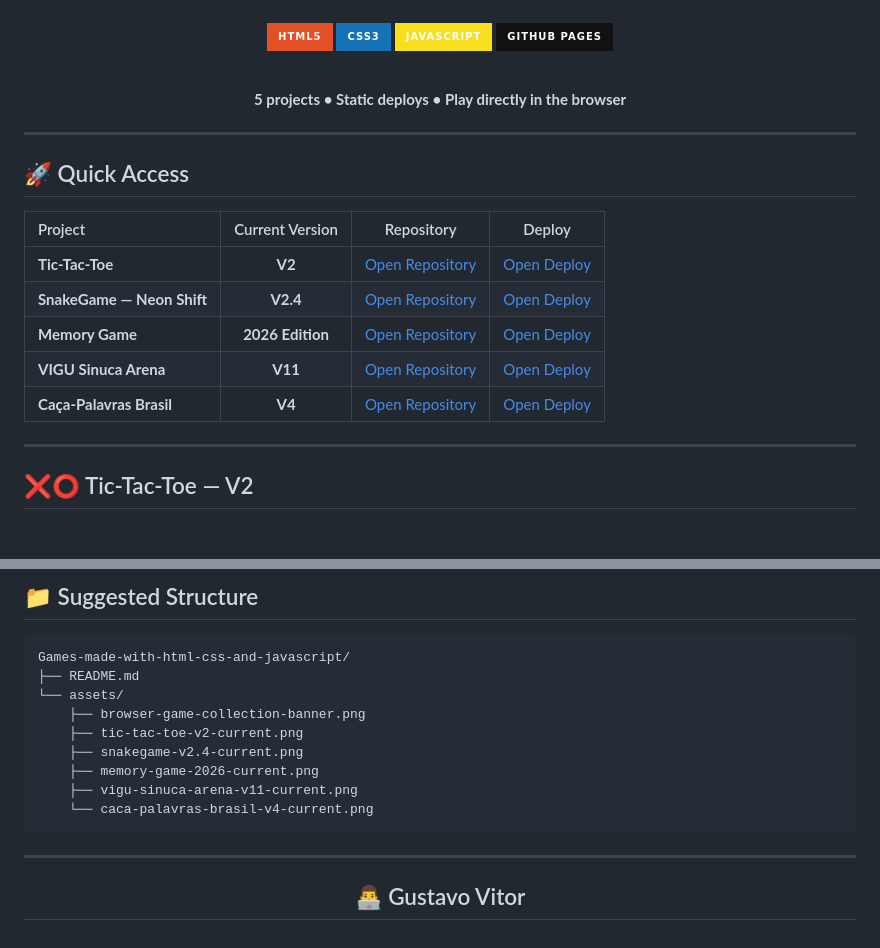
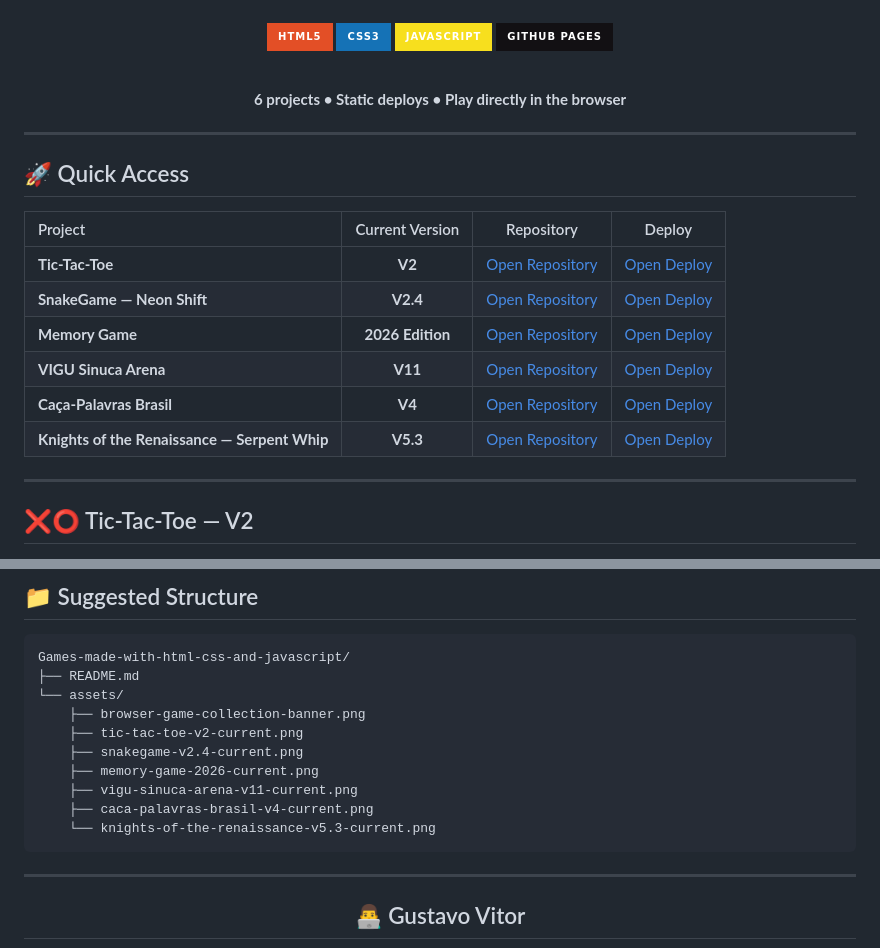
Before and after one commit to GustavoVitorS/Games-made-with-html-css-and-javascript, a Markdown page: README.md, 2 parts joined by grey strips. Rendered like a GitHub page; badges without logos.

````diff
--- a/README.md
+++ b/README.md
@@ -22,7 +22,7 @@ This repository works as a showcase to explore the latest version of each projec
 
 <br>
 
-**5 projects • Static deploys • Play directly in the browser**
+**6 projects • Static deploys • Play directly in the browser**
 
 </div>
 
@@ -37,6 +37,7 @@ This repository works as a showcase to explore the latest version of each projec
 | **Memory Game** | **2026 Edition** | [Open Repository](https://github.com/GustavoVitorS/Memory-Game) | [Open Deploy](https://gustavovitors.github.io/Memory-Game/) |
 | **VIGU Sinuca Arena** | **V11** | [Open Repository](https://github.com/GustavoVitorS/vigu-sinuca-arena) | [Open Deploy](https://gustavovitors.github.io/vigu-sinuca-arena/) |
 | **Caça-Palavras Brasil** | **V4** | [Open Repository](https://github.com/GustavoVitorS/Word-search-game) | [Open Deploy](https://gustavovitors.github.io/Word-search-game/) |
+| **Knights of the Renaissance — Serpent Whip** | **V5.3** | [Open Repository](https://github.com/GustavoVitorS/Knights-of-the-Renaissance-V1.2) | [Open Deploy](https://gustavovitors.github.io/Knights-of-the-Renaissance-V1.2/) |
 
 ---
 
@@ -184,7 +213,8 @@ Games-made-with-html-css-and-javascript/
     ├── snakegame-v2.4-current.png
     ├── memory-game-2026-current.png
     ├── vigu-sinuca-arena-v11-current.png
-    └── caca-palavras-brasil-v4-current.png
+    ├── caca-palavras-brasil-v4-current.png
+    └── knights-of-the-renaissance-v5.3-current.png
 ```
 
 ---
````
Also changed, not shown: other parts of README.md (+28 -0 lines), knights-of-the-renaissance-v5.3-current.png (added).
